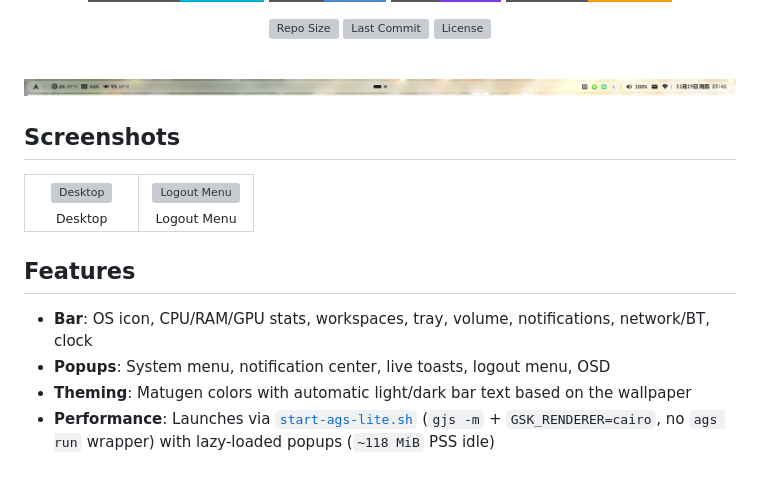
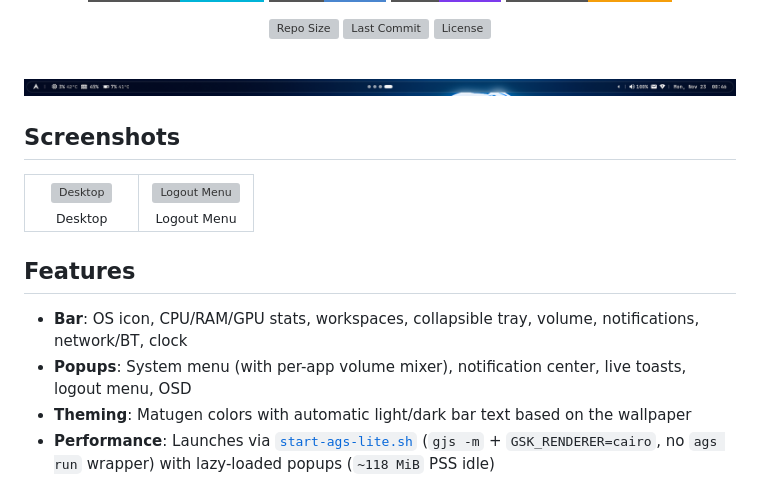
Before and after one commit to b53v/taskbar, a Markdown page: README.md, the part around the change. Rendered like a GitHub page; pictures changed too: assets/screenshots/bar.png; badges without logos; grey boxes are pictures that could not be loaded.

Commit message:
docs: update README screenshots for collapsible tray, English clock & optical alignment

```diff
--- a/README.md
+++ b/README.md
@@ -42,8 +42,8 @@ GTK4 status bar and desktop shell for Hyprland, built with [AGS / Astal](https:/
 
 ## Features
 
-- **Bar**: OS icon, CPU/RAM/GPU stats, workspaces, tray, volume, notifications, network/BT, clock
-- **Popups**: System menu, notification center, live toasts, logout menu, OSD
+- **Bar**: OS icon, CPU/RAM/GPU stats, workspaces, collapsible tray, volume, notifications, network/BT, clock
+- **Popups**: System menu (with per-app volume mixer), notification center, live toasts, logout menu, OSD
 - **Theming**: Matugen colors with automatic light/dark bar text based on the wallpaper
 - **Performance**: Launches via [`start-ags-lite.sh`](start-ags-lite.sh) (`gjs -m` + `GSK_RENDERER=cairo`, no `ags run` wrapper) with lazy-loaded popups (`~118 MiB` PSS idle)
 
```
Also changed, not shown: 2 other files.
